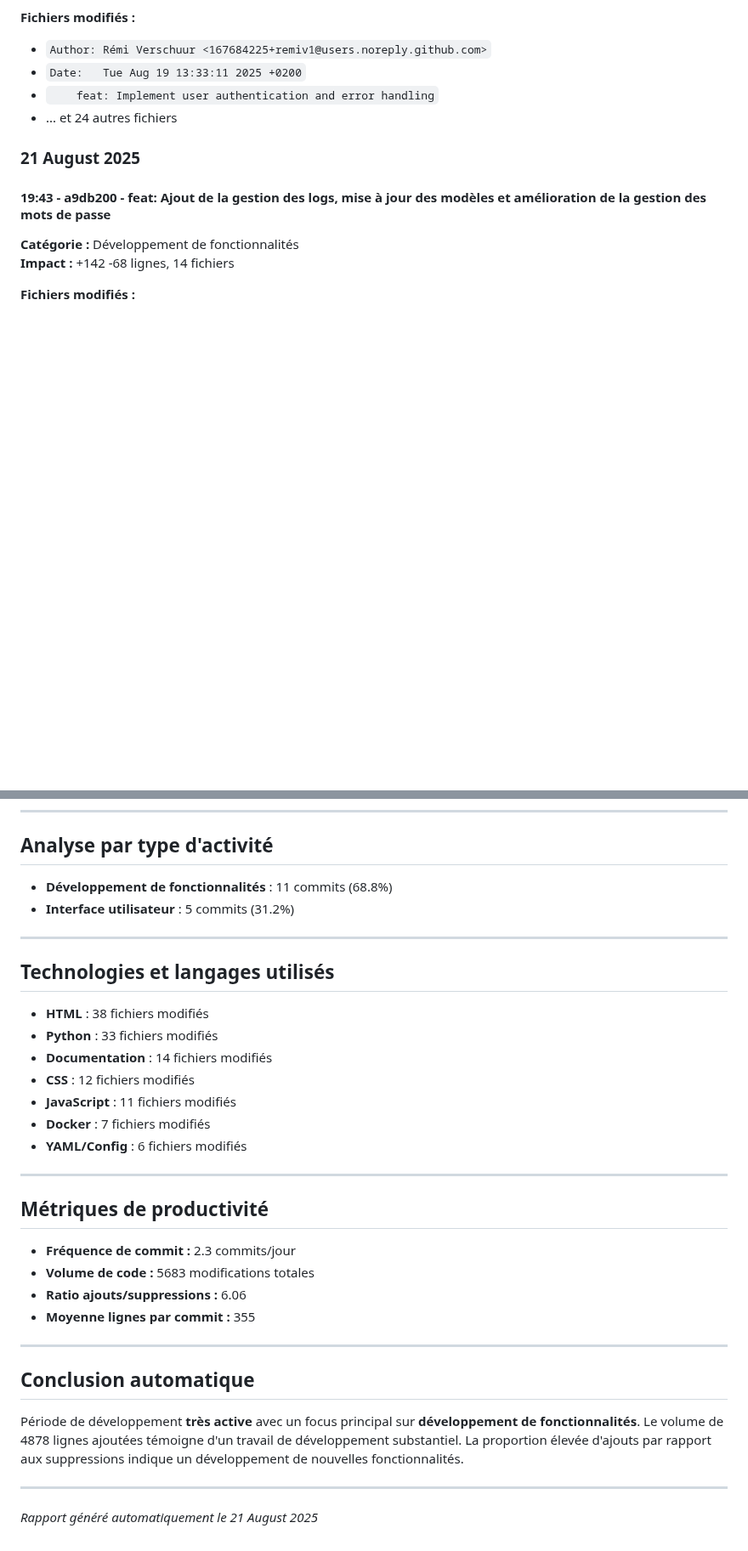
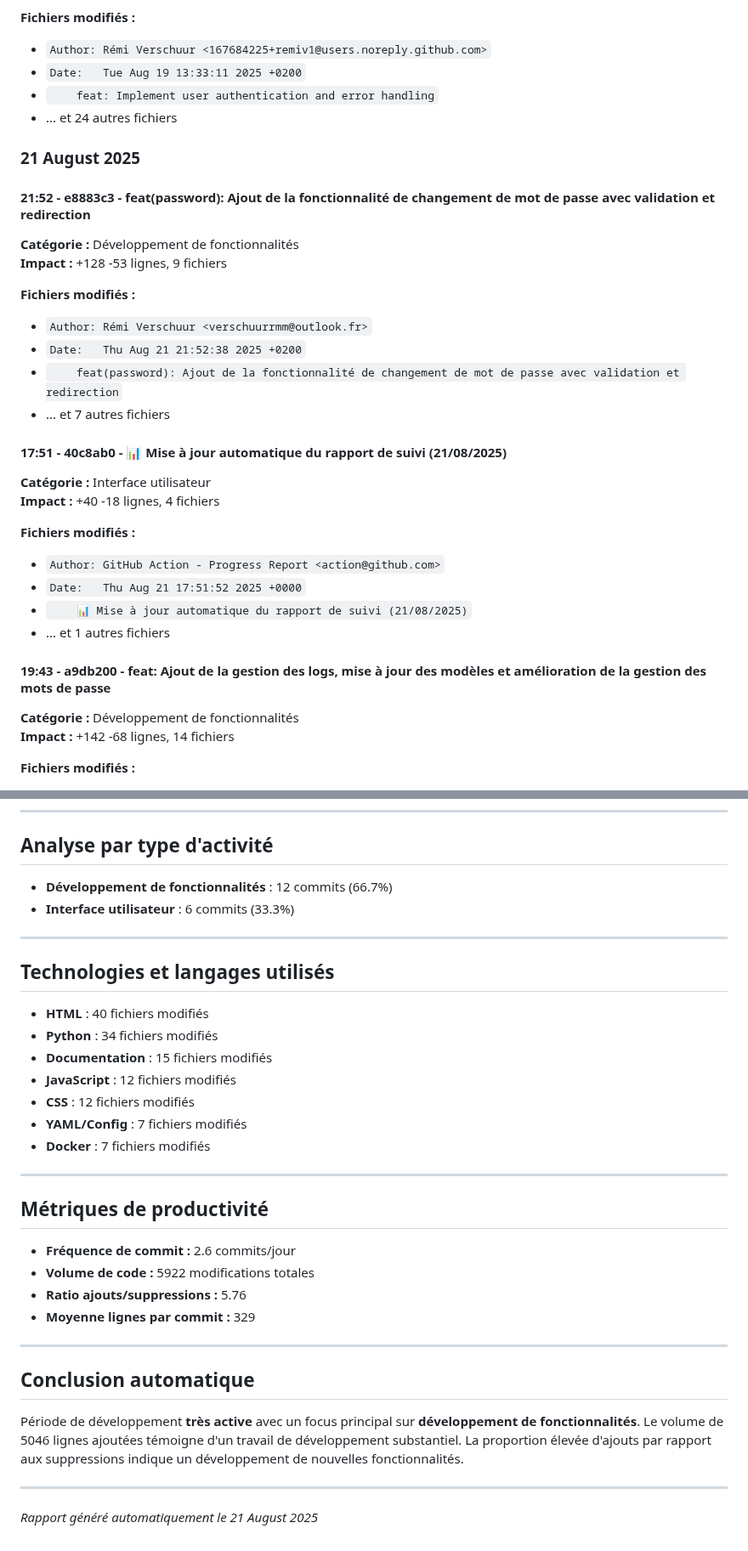
Before and after one commit to remiv1/acfc_intra, a Markdown page: suivi_realisation_auto.md, 2 parts joined by grey strips. Shown at 85% size. GitHub-like rendering; blank space fills up the shorter version.

Commit message:
📊 Mise à jour automatique du rapport de suivi (21/08/2025)

```diff
--- a/suivi_realisation_auto.md
+++ b/suivi_realisation_auto.md
@@ -173,6 +173,28 @@
 
 ### 21 August 2025
 
+#### 21:52 - e8883c3 - feat(password): Ajout de la fonctionnalité de changement de mot de passe avec validation et redirection
+
+**Catégorie :** Développement de fonctionnalités
+**Impact :** +128 -53 lignes, 9 fichiers
+
+**Fichiers modifiés :**
+- `Author: Rémi Verschuur <verschuurrmm@outlook.fr>`
+- `Date:   Thu Aug 21 21:52:38 2025 +0200`
+- `    feat(password): Ajout de la fonctionnalité de changement de mot de passe avec validation et redirection`
+- ... et 7 autres fichiers
+
+#### 17:51 - 40c8ab0 - 📊 Mise à jour automatique du rapport de suivi (21/08/2025)
+
+**Catégorie :** Interface utilisateur
+**Impact :** +40 -18 lignes, 4 fichiers
+
+**Fichiers modifiés :**
+- `Author: GitHub Action - Progress Report <action@github.com>`
+- `Date:   Thu Aug 21 17:51:52 2025 +0000`
+- `    📊 Mise à jour automatique du rapport de suivi (21/08/2025)`
+- ... et 1 autres fichiers
+
 #### 19:43 - a9db200 - feat: Ajout de la gestion des logs, mise à jour des modèles et amélioration de la gestion des mots de passe
 
 **Catégorie :** Développement de fonctionnalités
@@ -211,35 +233,35 @@
 
 ## Analyse par type d'activité
 
-- **Développement de fonctionnalités** : 11 commits (68.8%)
-- **Interface utilisateur** : 5 commits (31.2%)
+- **Développement de fonctionnalités** : 12 commits (66.7%)
+- **Interface utilisateur** : 6 commits (33.3%)
 
 ---
 
 ## Technologies et langages utilisés
 
-- **HTML** : 38 fichiers modifiés
-- **Python** : 33 fichiers modifiés
-- **Documentation** : 14 fichiers modifiés
+- **HTML** : 40 fichiers modifiés
+- **Python** : 34 fichiers modifiés
+- **Documentation** : 15 fichiers modifiés
+- **JavaScript** : 12 fichiers modifiés
 - **CSS** : 12 fichiers modifiés
-- **JavaScript** : 11 fichiers modifiés
+- **YAML/Config** : 7 fichiers modifiés
 - **Docker** : 7 fichiers modifiés
-- **YAML/Config** : 6 fichiers modifiés
 
 ---
 
 ## Métriques de productivité
 
-- **Fréquence de commit :** 2.3 commits/jour
-- **Volume de code :** 5683 modifications totales
-- **Ratio ajouts/suppressions :** 6.06
-- **Moyenne lignes par commit :** 355
+- **Fréquence de commit :** 2.6 commits/jour
+- **Volume de code :** 5922 modifications totales
+- **Ratio ajouts/suppressions :** 5.76
+- **Moyenne lignes par commit :** 329
 
 ---
 
 ## Conclusion automatique
 
-Période de développement **très active** avec un focus principal sur **développement de fonctionnalités**. Le volume de 4878 lignes ajoutées témoigne d'un travail de développement substantiel. La proportion élevée d'ajouts par rapport aux suppressions indique un développement de nouvelles fonctionnalités.
+Période de développement **très active** avec un focus principal sur **développement de fonctionnalités**. Le volume de 5046 lignes ajoutées témoigne d'un travail de développement substantiel. La proportion élevée d'ajouts par rapport aux suppressions indique un développement de nouvelles fonctionnalités.
 
 ---
 *Rapport généré automatiquement le 21 August 2025*
```
Also changed, not shown: other parts of suivi_realisation_auto.md (+5 -5 lines).
